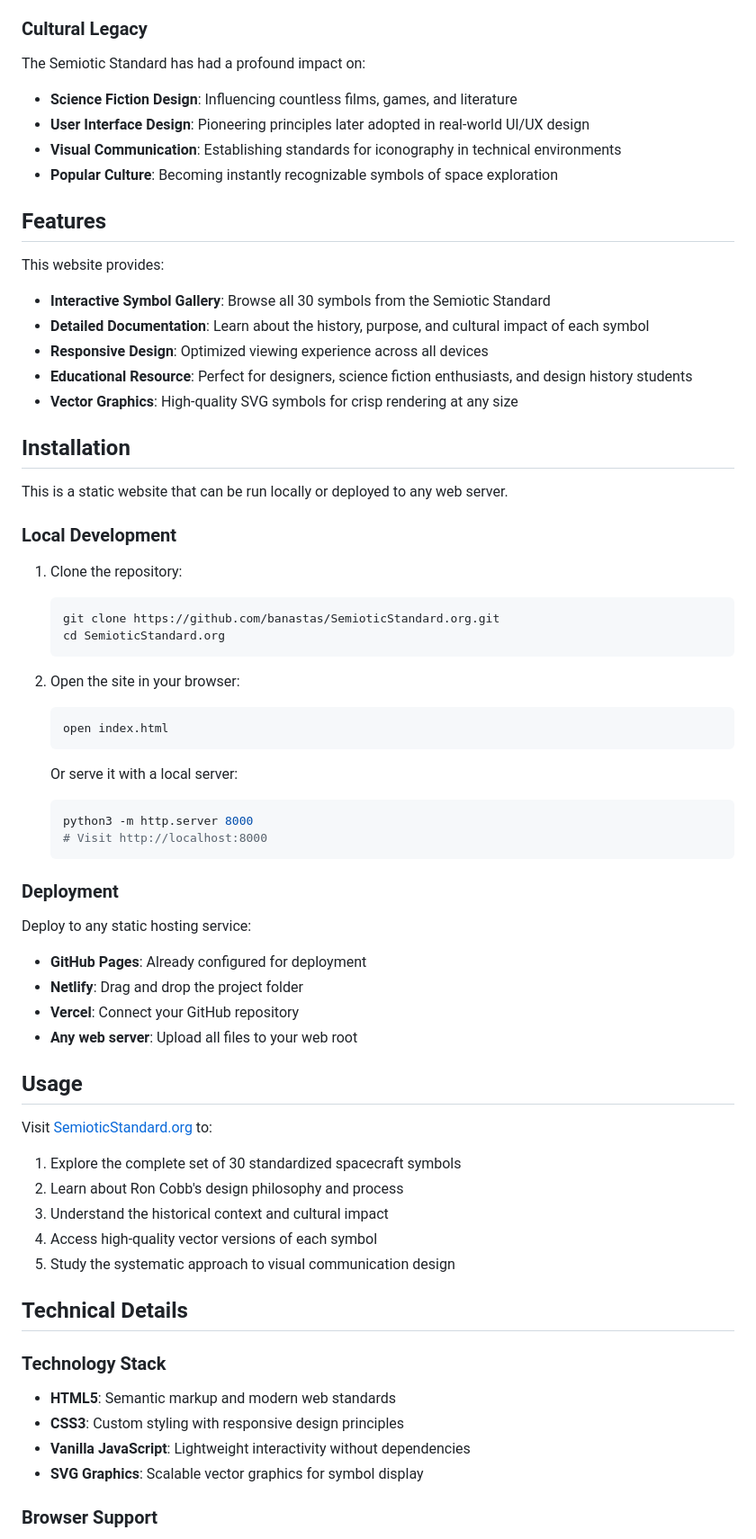
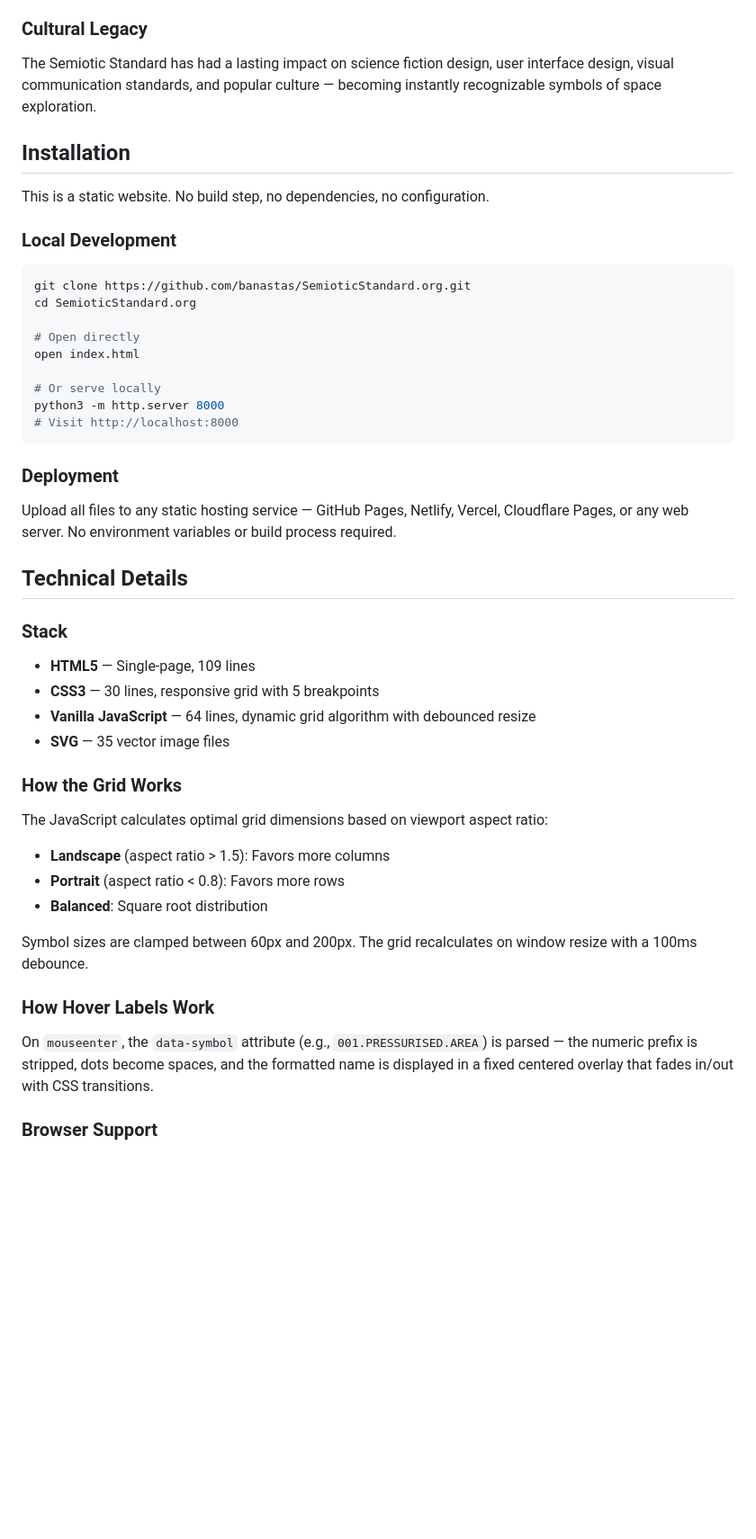
Before and after one commit to banastas/SemioticStandard.org, a Markdown page: README.md, the part around one of its changes. Shown at 90% size. Drawn GitHub-style; blank space fills up the shorter version.

````diff
--- a/README.md
+++ b/README.md
@@ -50,71 +72,51 @@ Cobb's approach was revolutionary for its time:
 
 ### Cultural Legacy
 
-The Semiotic Standard has had a profound impact on:
-- **Science Fiction Design**: Influencing countless films, games, and literature
-- **User Interface Design**: Pioneering principles later adopted in real-world UI/UX design
-- **Visual Communication**: Establishing standards for iconography in technical environments
-- **Popular Culture**: Becoming instantly recognizable symbols of space exploration
-
-## Features
-
-This website provides:
-
-- **Interactive Symbol Gallery**: Browse all 30 symbols from the Semiotic Standard
-- **Detailed Documentation**: Learn about the history, purpose, and cultural impact of each symbol
-- **Responsive Design**: Optimized viewing experience across all devices
-- **Educational Resource**: Perfect for designers, science fiction enthusiasts, and design history students
-- **Vector Graphics**: High-quality SVG symbols for crisp rendering at any size
+The Semiotic Standard has had a lasting impact on science fiction design, user interface design, visual communication standards, and popular culture — becoming instantly recognizable symbols of space exploration.
 
 ## Installation
 
-This is a static website that can be run locally or deployed to any web server.
+This is a static website. No build step, no dependencies, no configuration.
 
 ### Local Development
 
-1. Clone the repository:
-   ```bash
-   git clone https://github.com/banastas/SemioticStandard.org.git
-   cd SemioticStandard.org
-   ```
+```bash
+git clone https://github.com/banastas/SemioticStandard.org.git
+cd SemioticStandard.org
 
-2. Open the site in your browser:
-   ```bash
-   open index.html
-   ```
+# Open directly
+open index.html
 
-   Or serve it with a local server:
-   ```bash
-   python3 -m http.server 8000
-   # Visit http://localhost:8000
-   ```
+# Or serve locally
+python3 -m http.server 8000
+# Visit http://localhost:8000
+```
 
 ### Deployment
 
-Deploy to any static hosting service:
-- **GitHub Pages**: Already configured for deployment
-- **Netlify**: Drag and drop the project folder
-- **Vercel**: Connect your GitHub repository
-- **Any web server**: Upload all files to your web root
-
-## Usage
-
-Visit [SemioticStandard.org](https://semioticstandard.org) to:
-
-1. Explore the complete set of 30 standardized spacecraft symbols
-2. Learn about Ron Cobb's design philosophy and process
-3. Understand the historical context and cultural impact
-4. Access high-quality vector versions of each symbol
-5. Study the systematic approach to visual communication design
+Upload all files to any static hosting service — GitHub Pages, Netlify, Vercel, Cloudflare Pages, or any web server. No environment variables or build process required.
 
 ## Technical Details
 
-### Technology Stack
+### Stack
 
-- **HTML5**: Semantic markup and modern web standards
-- **CSS3**: Custom styling with responsive design principles
-- **Vanilla JavaScript**: Lightweight interactivity without dependencies
-- **SVG Graphics**: Scalable vector graphics for symbol display
+- **HTML5** — Single-page, 109 lines
+- **CSS3** — 30 lines, responsive grid with 5 breakpoints
+- **Vanilla JavaScript** — 64 lines, dynamic grid algorithm with debounced resize
+- **SVG** — 35 vector image files
+
+### How the Grid Works
+
+The JavaScript calculates optimal grid dimensions based on viewport aspect ratio:
+- **Landscape** (aspect ratio > 1.5): Favors more columns
+- **Portrait** (aspect ratio < 0.8): Favors more rows
+- **Balanced**: Square root distribution
+
+Symbol sizes are clamped between 60px and 200px. The grid recalculates on window resize with a 100ms debounce.
+
+### How Hover Labels Work
+
+On `mouseenter`, the `data-symbol` attribute (e.g., `001.PRESSURISED.AREA`) is parsed — the numeric prefix is stripped, dots become spaces, and the formatted name is displayed in a fixed centered overlay that fades in/out with CSS transitions.
 
 ### Browser Support
 
````
Also changed, not shown: other parts of README.md (+44 -45 lines).
